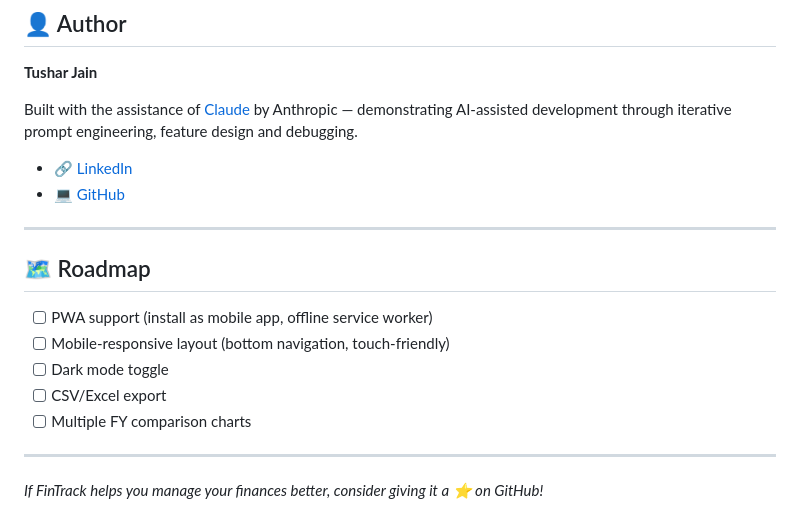
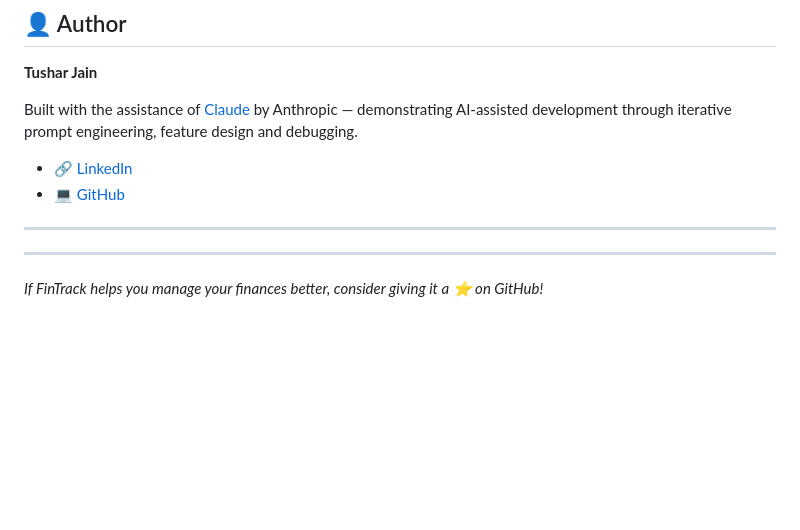
Before and after one commit to TusharJain07/FinTrack--Personal-Finance-Dashboard, a Markdown page: README.md, the part around one of its changes. Rendered like a GitHub page; blank space fills up the shorter version.

```diff
--- a/README.md
+++ b/README.md
@@ -171,13 +171,6 @@ Built with the assistance of [Claude](https://claude.ai) by Anthropic — demons
 
 ---
 
-## 🗺️ Roadmap
-
-- [ ] PWA support (install as mobile app, offline service worker)
-- [ ] Mobile-responsive layout (bottom navigation, touch-friendly)
-- [ ] Dark mode toggle
-- [ ] CSV/Excel export
-- [ ] Multiple FY comparison charts
 
 ---
 
```
Also changed, not shown: other parts of README.md (+4 -4 lines).
